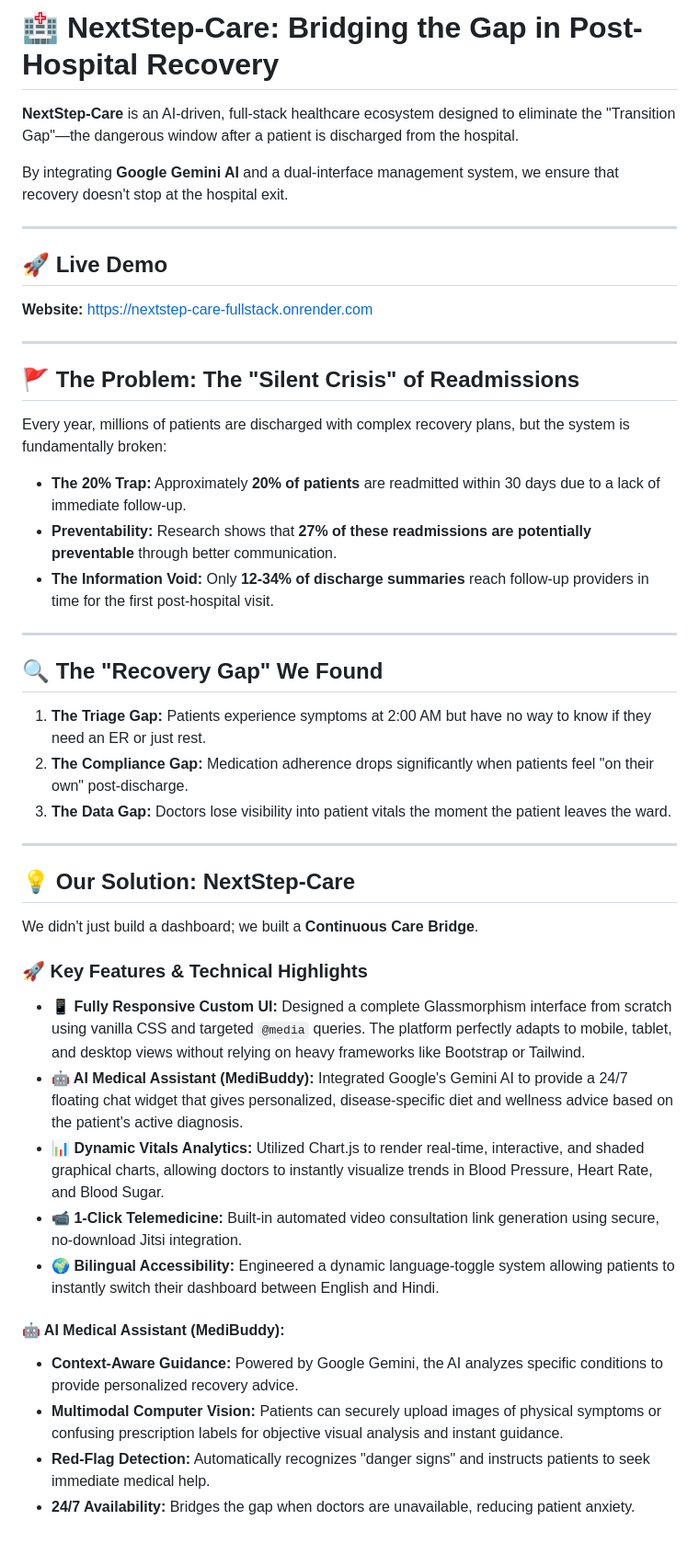
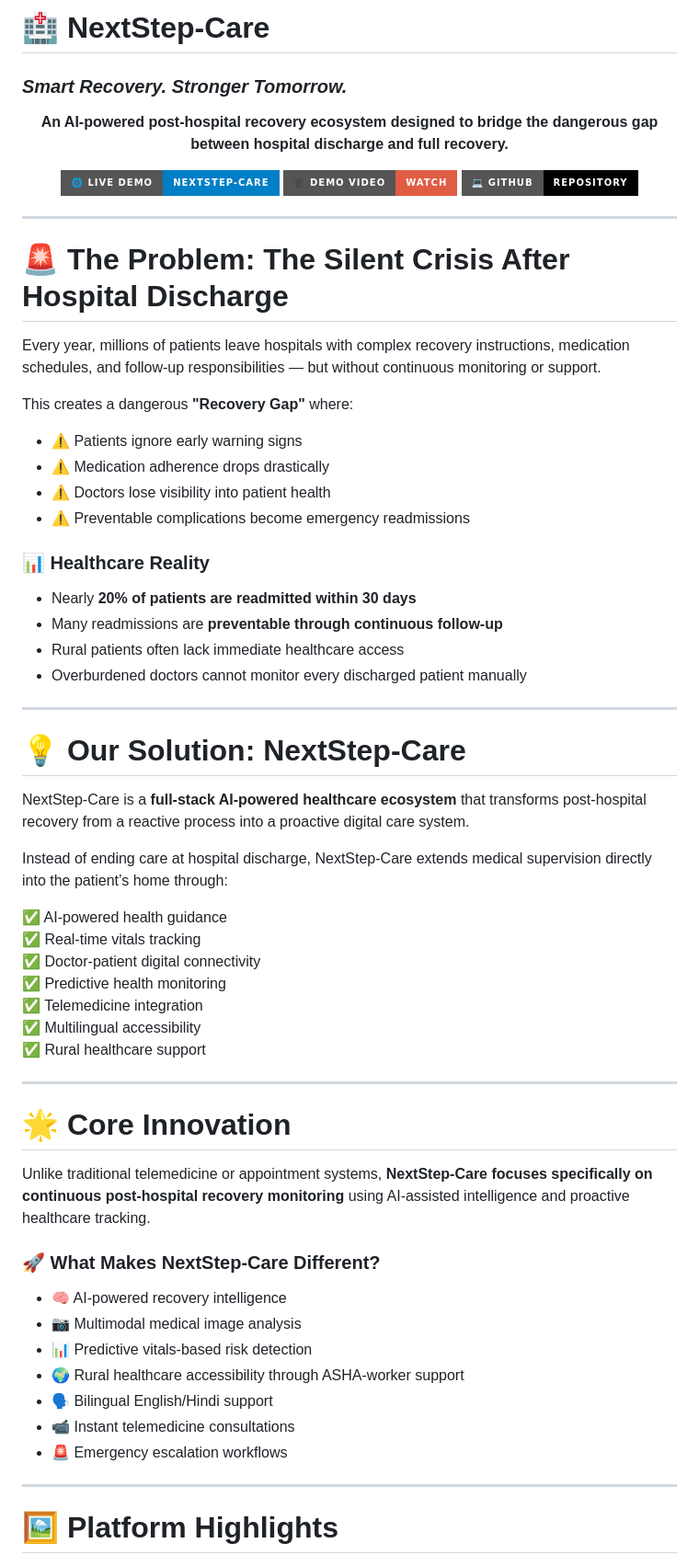
Before and after one commit to anirudh-ydv/NextStep-Care-Fullstack, a Markdown page: README.md, the part around one of its changes. Shown at 92% size. GitHub-like rendering; badges without logos.

```diff
--- a/README.md
+++ b/README.md
@@ -1,48 +1,66 @@
-# 🏥 NextStep-Care: Bridging the Gap in Post-Hospital Recovery
+# 🏥 NextStep-Care
+### *Smart Recovery. Stronger Tomorrow.*
 
-**NextStep-Care** is an AI-driven, full-stack healthcare ecosystem designed to eliminate the "Transition Gap"—the dangerous window after a patient is discharged from the hospital.
+<p align="center">
+  <b>An AI-powered post-hospital recovery ecosystem designed to bridge the dangerous gap between hospital discharge and full recovery.</b>
+</p>
 
-By integrating **Google Gemini AI** and a dual-interface management system, we ensure that recovery doesn't stop at the hospital exit.
+<p align="center">
+  <a href="https://nextstep-care-fullstack.onrender.com"><img src="https://img.shields.io/badge/🌐_Live_Demo-NextStep--Care-blue?style=for-the-badge"></a>
+  <a href="https://youtu.be/BZiV0k_ZmF8"><img src="https://img.shields.io/badge/🎥_Demo_Video-Watch-red?style=for-the-badge"></a>
+  <a href="https://github.com/anirudh-ydv/NextStep-Care-Fullstack"><img src="https://img.shields.io/badge/💻_GitHub-Repository-black?style=for-the-badge"></a>
+</p>
 
 ---
 
-## 🚀 Live Demo
-**Website:** [https://nextstep-care-fullstack.onrender.com](https://nextstep-care-fullstack.onrender.com)
+# 🚨 The Problem: The Silent Crisis After Hospital Discharge
+
+Every year, millions of patients leave hospitals with complex recovery instructions, medication schedules, and follow-up responsibilities — but without continuous monitoring or support.
+
+This creates a dangerous **"Recovery Gap"** where:
+- ⚠️ Patients ignore early warning signs
+- ⚠️ Medication adherence drops drastically
+- ⚠️ Doctors lose visibility into patient health
+- ⚠️ Preventable complications become emergency readmissions
+
+### 📊 Healthcare Reality
+- Nearly **20% of patients are readmitted within 30 days**
+- Many readmissions are **preventable through continuous follow-up**
+- Rural patients often lack immediate healthcare access
+- Overburdened doctors cannot monitor every discharged patient manually
 
 ---
 
-## 🚩 The Problem: The "Silent Crisis" of Readmissions
-Every year, millions of patients are discharged with complex recovery plans, but the system is fundamentally broken:
-* **The 20% Trap:** Approximately **20% of patients** are readmitted within 30 days due to a lack of immediate follow-up.
-* **Preventability:** Research shows that **27% of these readmissions are potentially preventable** through better communication.
-* **The Information Void:** Only **12-34% of discharge summaries** reach follow-up providers in time for the first post-hospital visit.
+# 💡 Our Solution: NextStep-Care
+
+NextStep-Care is a **full-stack AI-powered healthcare ecosystem** that transforms post-hospital recovery from a reactive process into a proactive digital care system.
+
+Instead of ending care at hospital discharge, NextStep-Care extends medical supervision directly into the patient’s home through:
+
+✅ AI-powered health guidance
+✅ Real-time vitals tracking
+✅ Doctor-patient digital connectivity
+✅ Predictive health monitoring
+✅ Telemedicine integration
+✅ Multilingual accessibility
+✅ Rural healthcare support
 
 ---
 
-## 🔍 The "Recovery Gap" We Found
-1. **The Triage Gap:** Patients experience symptoms at 2:00 AM but have no way to know if they need an ER or just rest.
-2. **The Compliance Gap:** Medication adherence drops significantly when patients feel "on their own" post-discharge.
-3. **The Data Gap:** Doctors lose visibility into patient vitals the moment the patient leaves the ward.
+# 🌟 Core Innovation
+
+Unlike traditional telemedicine or appointment systems, **NextStep-Care focuses specifically on continuous post-hospital recovery monitoring** using AI-assisted intelligence and proactive healthcare tracking.
+
+### 🚀 What Makes NextStep-Care Different?
+- 🧠 AI-powered recovery intelligence
+- 📷 Multimodal medical image analysis
+- 📊 Predictive vitals-based risk detection
+- 🌍 Rural healthcare accessibility through ASHA-worker support
+- 🗣️ Bilingual English/Hindi support
+- 📹 Instant telemedicine consultations
+- 🚨 Emergency escalation workflows
 
 ---
 
-## 💡 Our Solution: NextStep-Care
-We didn't just build a dashboard; we built a **Continuous Care Bridge**.
+# 🖼️ Platform Highlights
 
-
-### **🚀 Key Features & Technical Highlights**
-
-* **📱 Fully Responsive Custom UI:** Designed a complete Glassmorphism interface from scratch using vanilla CSS and targeted `@media` queries. The platform perfectly adapts to mobile, tablet, and desktop views without relying on heavy frameworks like Bootstrap or Tailwind.
-* **🤖 AI Medical Assistant (MediBuddy):** Integrated Google's Gemini AI to provide a 24/7 floating chat widget that gives personalized, disease-specific diet and wellness advice based on the patient's active diagnosis.
-* **📊 Dynamic Vitals Analytics:** Utilized Chart.js to render real-time, interactive, and shaded graphical charts, allowing doctors to instantly visualize trends in Blood Pressure, Heart Rate, and Blood Sugar.
-* **📹 1-Click Telemedicine:** Built-in automated video consultation link generation using secure, no-download Jitsi integration.
-* **🌍 Bilingual Accessibility:** Engineered a dynamic language-toggle system allowing patients to instantly switch their dashboard between English and Hindi.
-
-
-#### **🤖 AI Medical Assistant (MediBuddy):**
-* **Context-Aware Guidance:** Powered by Google Gemini, the AI analyzes specific conditions to provide personalized recovery advice.
-* **Multimodal Computer Vision:** Patients can securely upload images of physical symptoms or confusing prescription labels for objective visual analysis and instant guidance.
-* **Red-Flag Detection:** Automatically recognizes "danger signs" and instructs patients to seek immediate medical help.
-* **24/7 Availability:** Bridges the gap when doctors are unavailable, reducing patient anxiety.
-
-
```
Also changed, not shown: other parts of README.md (+236 -33 lines).
